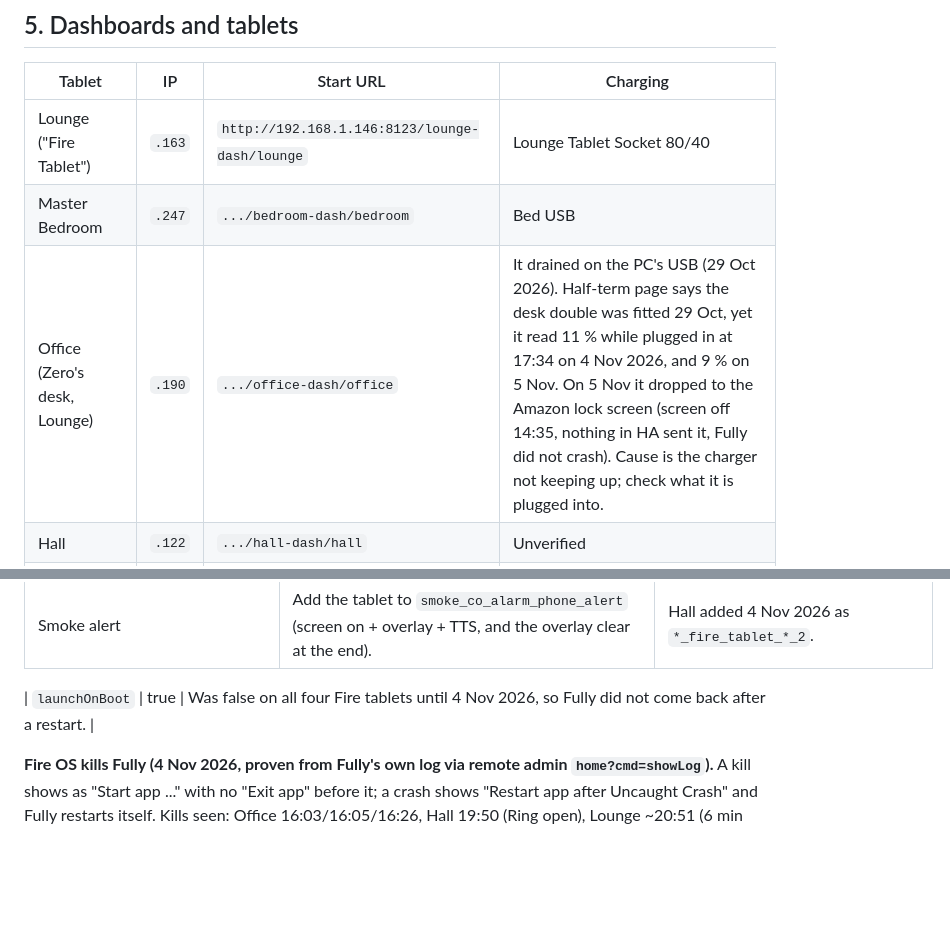
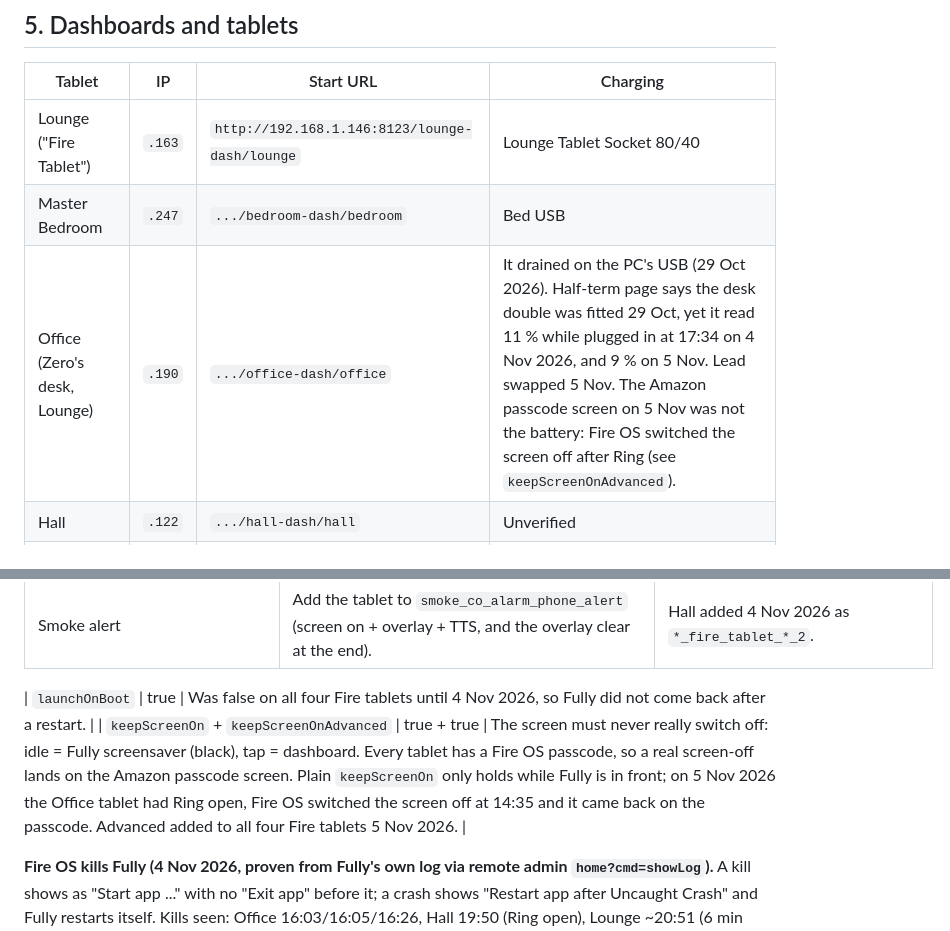
Before and after one commit to ErisTaylor-CognitoCoding/house-install-schedule, a Markdown page: HOW-THE-HOUSE-WORKS.md, 2 parts joined by grey strips. GitHub-like rendering; blank space fills up the shorter version.

Commit message:
House doc: tablets never really sleep; keepScreenOnAdvanced on
Co-Authored-By: Claude Opus 5.5 <noreply@anthropic.com>
Claude-Session: https://claude.ai/code/session_012sbUjkJKD9WoKfcsq62Dkn

```diff
--- a/HOW-THE-HOUSE-WORKS.md
+++ b/HOW-THE-HOUSE-WORKS.md
@@ -237,7 +237,7 @@ HA area names: Living Room (alias Lounge), Kitchen, Master Bedroom, Bedroom 2 (S
 |---|---|---|---|
 | Lounge ("Fire Tablet") | `.163` | `http://192.168.1.146:8123/lounge-dash/lounge` | Lounge Tablet Socket 80/40 |
 | Master Bedroom | `.247` | `.../bedroom-dash/bedroom` | Bed USB |
-| Office (Zero's desk, Lounge) | `.190` | `.../office-dash/office` | It drained on the PC's USB (29 Oct 2026). Half-term page says the desk double was fitted 29 Oct, yet it read 11 % while plugged in at 17:34 on 4 Nov 2026, and 9 % on 5 Nov. On 5 Nov it dropped to the Amazon lock screen (screen off 14:35, nothing in HA sent it, Fully did not crash). Cause is the charger not keeping up; check what it is plugged into. |
+| Office (Zero's desk, Lounge) | `.190` | `.../office-dash/office` | It drained on the PC's USB (29 Oct 2026). Half-term page says the desk double was fitted 29 Oct, yet it read 11 % while plugged in at 17:34 on 4 Nov 2026, and 9 % on 5 Nov. Lead swapped 5 Nov. The Amazon passcode screen on 5 Nov was not the battery: Fire OS switched the screen off after Ring (see `keepScreenOnAdvanced`). |
 | Hall | `.122` | `.../hall-dash/hall` | Unverified |
 | Kitchen Apolosign 21.5" | `.40` | `.../kitchen-dash/kitchen?kiosk` | Mains |
 | Bedroom 2, Bedroom 3, summer house | — | On order | — |
@@ -439,6 +439,7 @@ Set these on any new Fire tablet before calling it done. Values were read off li
 | Smoke alert | Add the tablet to `smoke_co_alarm_phone_alert` (screen on + overlay + TTS, and the overlay clear at the end). | Hall added 4 Nov 2026 as `*_fire_tablet_*_2`. |
 
 | `launchOnBoot` | true | Was false on all four Fire tablets until 4 Nov 2026, so Fully did not come back after a restart. |
+| `keepScreenOn` + `keepScreenOnAdvanced` | true + true | The screen must never really switch off: idle = Fully screensaver (black), tap = dashboard. Every tablet has a Fire OS passcode, so a real screen-off lands on the Amazon passcode screen. Plain `keepScreenOn` only holds while Fully is in front; on 5 Nov 2026 the Office tablet had Ring open, Fire OS switched the screen off at 14:35 and it came back on the passcode. Advanced added to all four Fire tablets 5 Nov 2026. |
 
 **Fire OS kills Fully (4 Nov 2026, proven from Fully's own log via remote admin `home?cmd=showLog`).** A kill shows as "Start app ..." with no "Exit app" before it; a crash shows "Restart app after Uncaught Crash" and Fully restarts itself. Kills seen: Office 16:03/16:05/16:26, Hall 19:50 (Ring open), Lounge ~20:51 (6 min after Ring was left in the background). After a kill the tablet sits on the Fire home screen because `com.amazon.firelauncher` is still the default launcher, and nothing relaunches Fully. The real fix is making Fully the launcher (`adb shell pm disable-user --user 0 com.amazon.firelauncher`), which needs Developer Options + Enable ADB + a USB cable to Elysium once per tablet (adb is installed on Elysium). Zero: "all too much", 4 Nov 2026 — not done. Don't push it again unless he raises it.
 
```
